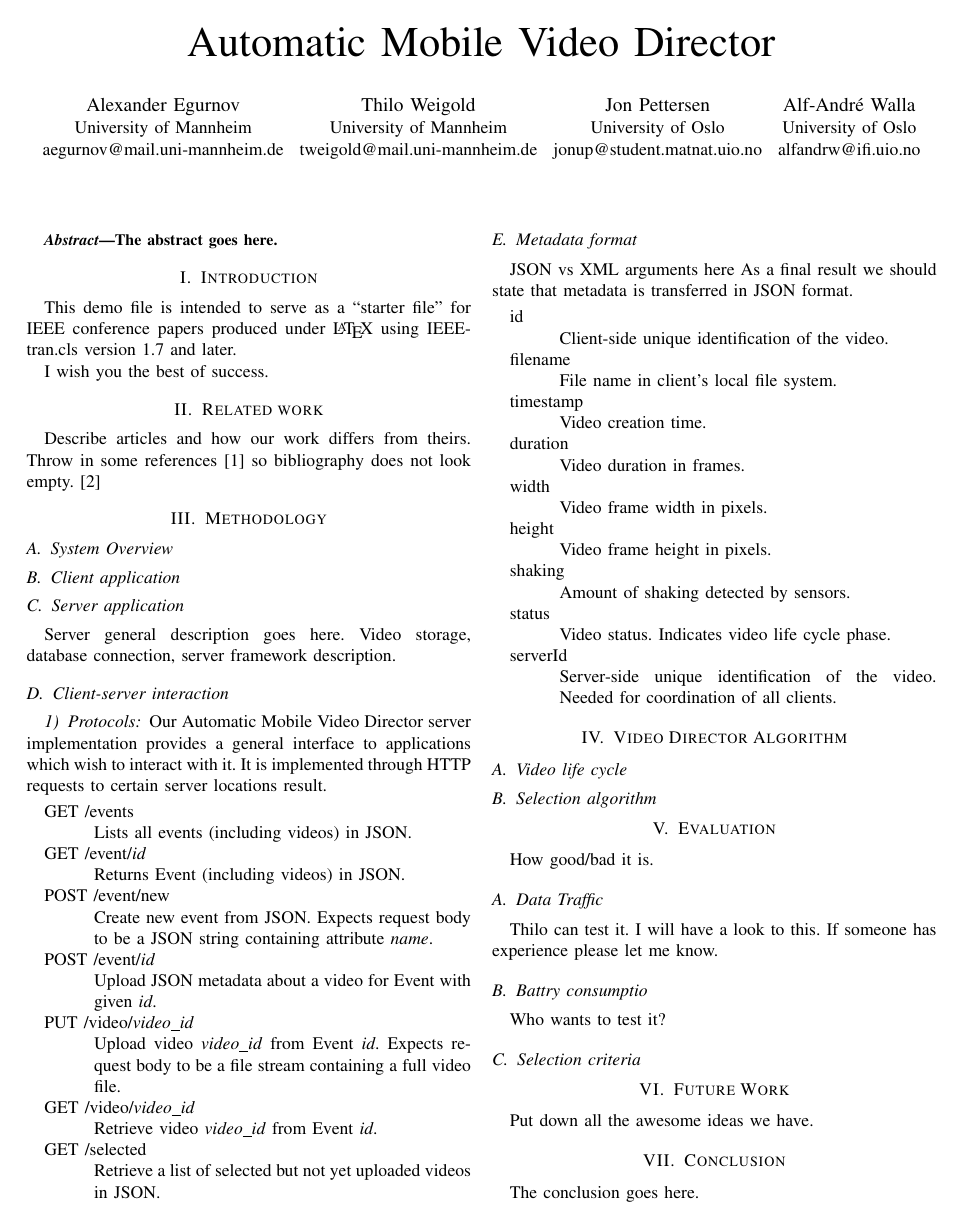
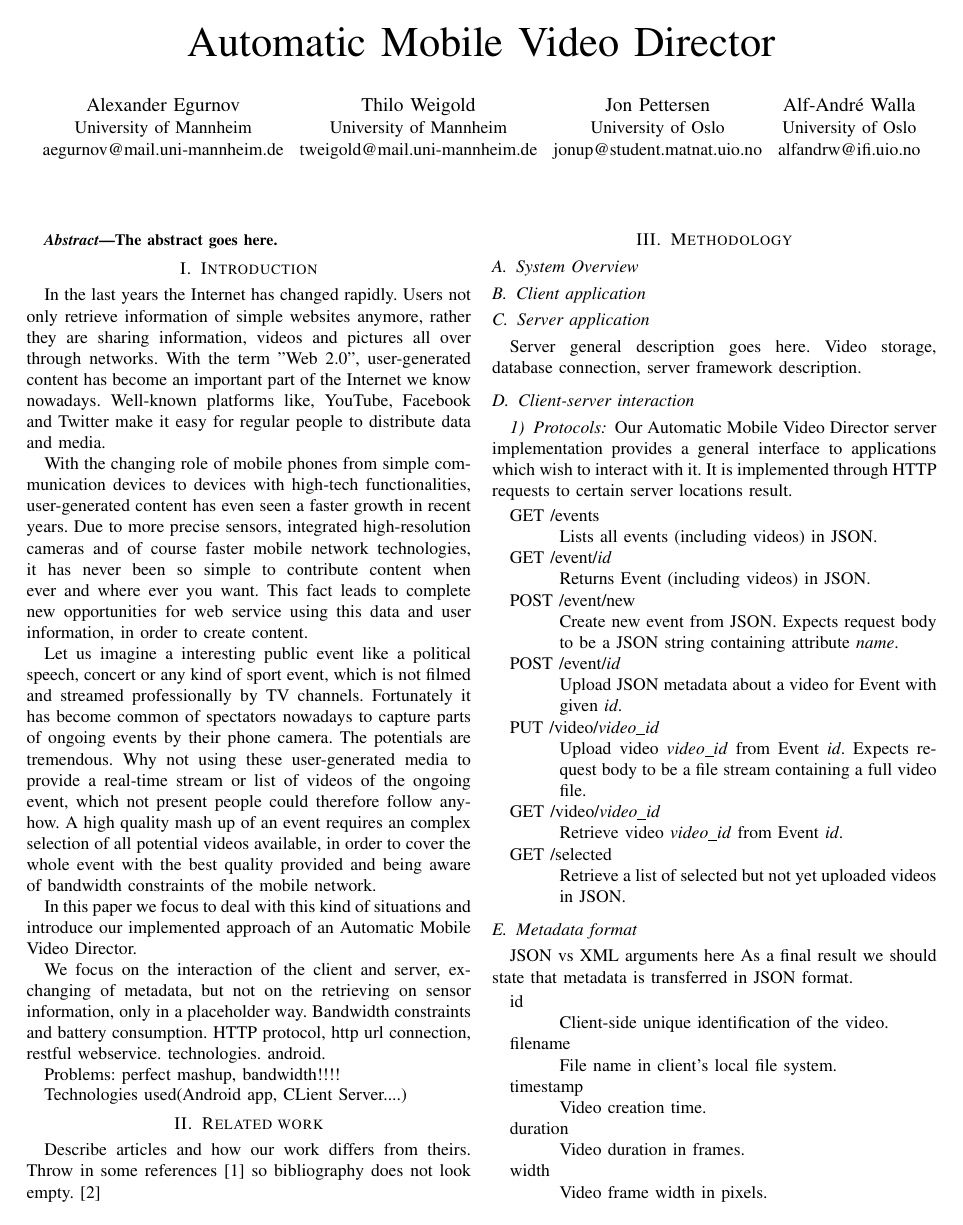
Before and after one commit to Teleseminar-project11/Docs, a LaTeX paper (report/report.tex): page 1 of 2 before the commit and page 1 of 3 after it. Compiled offline with pdfLaTeX.

Commit message:
introduction -only thought not finished yet

```diff
--- a/report/report.tex
+++ b/report/report.tex
@@ -75,15 +75,26 @@ The abstract goes here.
 \end{abstract}
 
 \section{Introduction}
+% You must have at least 2 lines in the paragraph with the drop letter
+% (should never be an issue)
+In the last years the Internet has changed rapidly. Users not only retrieve information of simple websites anymore, rather they are sharing information, videos and pictures all over through networks.
+With the term "Web 2.0", user-generated content has become an important part of the Internet we know nowadays. Well-known platforms like, YouTube, Facebook and Twitter make it easy for regular people to distribute data and media.
 
-This demo file is intended to serve as a ``starter file''
-for IEEE conference papers produced under \LaTeX\ using
-IEEEtran.cls version 1.7 and later.
+With the changing role of mobile phones from simple communication devices to devices with high-tech functionalities, user-generated content has even seen a faster growth in recent years. Due to more precise sensors, integrated high-resolution cameras and of course faster mobile network technologies, it has never been so simple to contribute content when ever and where ever you want.
+This fact leads to complete new opportunities for web service using this data and user information, in order to create content.
+
+Let us imagine a interesting public event like a political speech, concert or any kind of sport event, which is not filmed and streamed professionally by TV channels. Fortunately it has become common of spectators nowadays to capture parts of ongoing events by their phone camera. The potentials are tremendous. Why not using these user-generated media to provide a real-time stream or list of videos of the ongoing event, which not present people could therefore follow anyhow. A high quality mash up of an event requires an complex selection of all potential videos available, in order to cover the whole event with the best quality provided and being aware of bandwidth constraints of the mobile network.
+
+In this paper we focus to deal with this kind of situations and introduce our implemented approach of an Automatic Mobile Video Director.
 
 
-% You must have at least 2 lines in the paragraph with the drop letter
-% (should never be an issue)
-I wish you the best of success.
+
+We focus on the interaction of the client and server, exchanging of metadata, but not on the retrieving on sensor information, only in a placeholder way. Bandwidth constraints and battery consumption.
+HTTP protocol, http url connection, restful webservice. technologies. android.
+
+Problems: perfect mashup, bandwidth!!!!
+
+Technologies used(Android app, CLient Server....)
 
 % An example of a floating figure using the graphicx package.
 % Note that \label must occur AFTER (or within) \caption.
```
Also changed, not shown: report/report.pdf.
